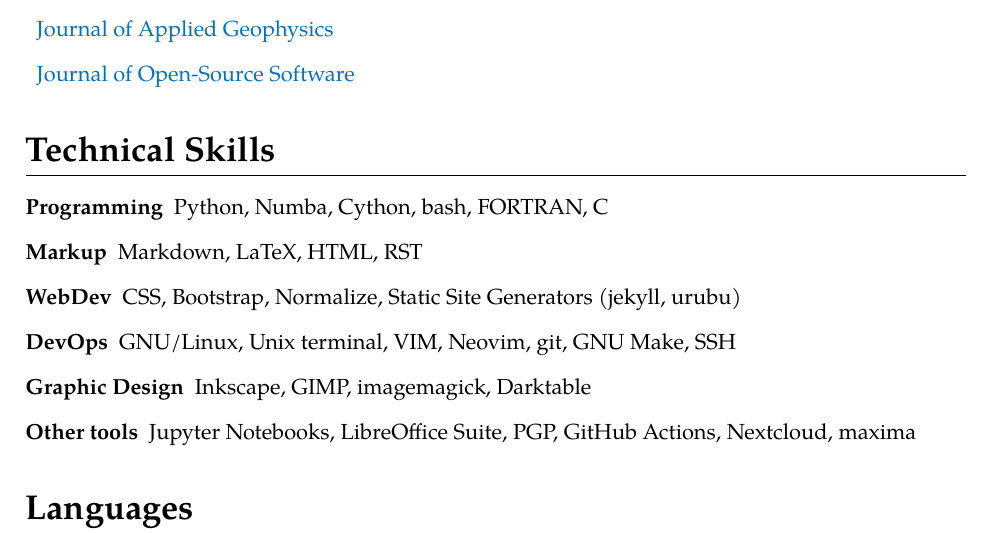
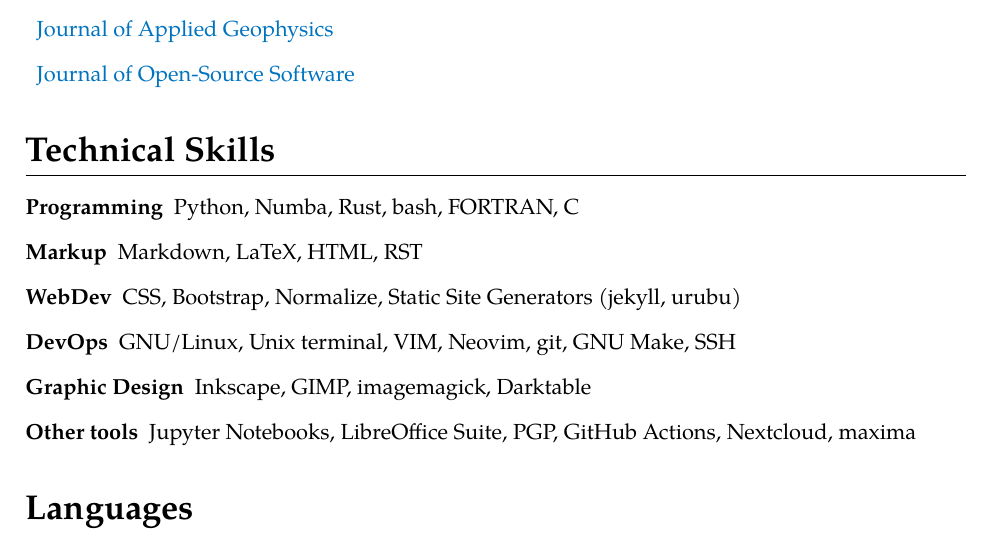
Before and after one commit to santisoler/cv, a LaTeX CV (cv.tex): part of page 6 of 6, cut so that both start at the same text. Compiled offline with XeLaTeX.

Commit message:
Add Rust to programming languages

```diff
--- a/cv.tex
+++ b/cv.tex
@@ -533,7 +533,7 @@
 \section{Technical Skills}
 
 \begin{description}
-    \item[Programming] Python, Numba, Cython, bash, FORTRAN, C
+    \item[Programming] Python, Numba, Rust, bash, FORTRAN, C
     \item[Markup] Markdown, LaTeX, HTML, RST
     \item[WebDev] CSS, Bootstrap, Normalize, Static Site Generators (jekyll,
         urubu)
```
